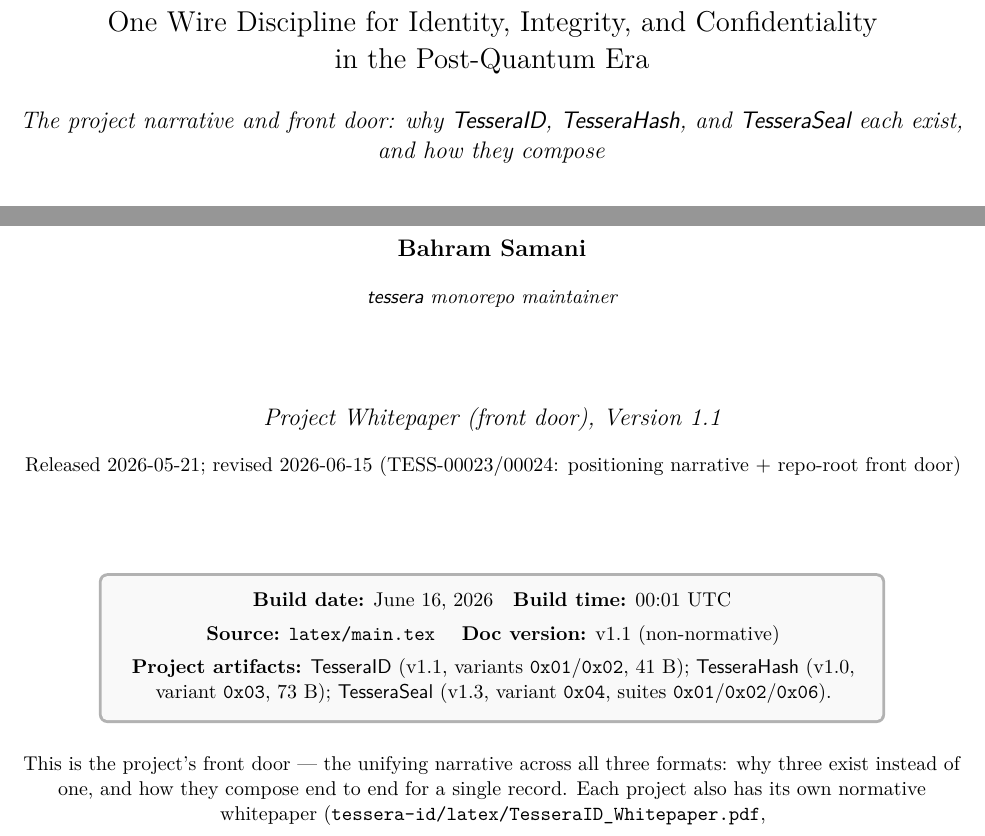
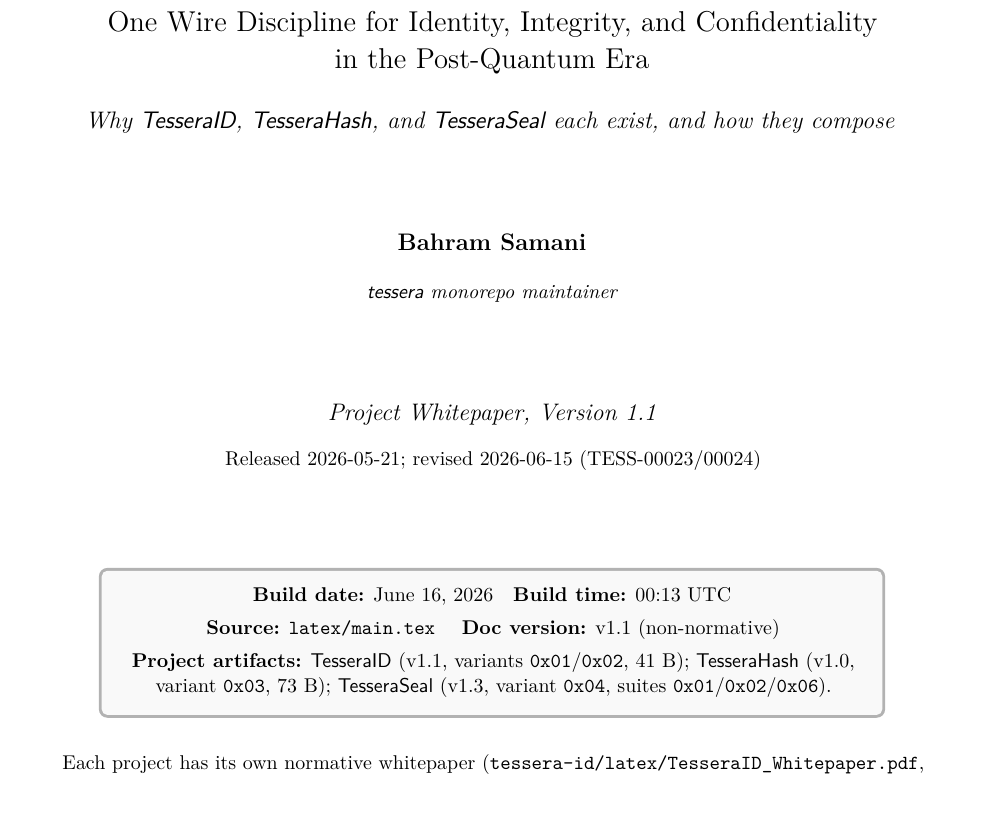
Before and after one commit to barum/tessera, a LaTeX document (latex/main.tex): two parts of page 1 of 28 before the commit and part of page 1 of 28 after it, the two joined at a grey line, cut so that both start at the same text, the shorter picture padded with empty space. Compiled offline with pdfLaTeX.

Commit message:
docs(TESS-00024) - drop 'front door'/meta self-reference language from the umbrella whitepaper
The PDF no longer describes itself as the repo 'front door' (that's README navigation, not whitepaper content). Cover tagline, version line, title-page footer, and the appendix note trimmed to plain descriptive text; the non-normative + project-whitepaper pointers are kept. Rebuilt + root re-synced. No other paper affected.

Co-Authored-By: Claude Opus 4.8 <noreply@anthropic.com>

```diff
--- a/latex/main.tex
+++ b/latex/main.tex
@@ -108,15 +108,15 @@
   \vspace{0.4cm}
   {\Large One Wire Discipline for Identity, Integrity, and Confidentiality\\in the Post-Quantum Era\par}
   \vspace{0.3cm}
-  {\large\itshape The project narrative and front door: why \tesseraid{}, \tesserahash{}, and \tesseraseal{} each exist, and how they compose\par}
+  {\large\itshape Why \tesseraid{}, \tesserahash{}, and \tesseraseal{} each exist, and how they compose\par}
   \vspace{1.4cm}
   {\large\bfseries Bahram Samani\par}
   \vspace{0.4em}
   {\small\itshape \tessera{} monorepo maintainer\par}
   \vspace{1.4cm}
-  {\large\itshape Project Whitepaper (front door), Version 1.1\par}
+  {\large\itshape Project Whitepaper, Version 1.1\par}
   \vspace{0.3em}
-  {\small Released 2026-05-21; revised 2026-06-15 (TESS-00023/00024: positioning narrative + repo-root front door)\par}
+  {\small Released 2026-05-21; revised 2026-06-15 (TESS-00023/00024)\par}
   \vspace{1.4cm}
   \begin{tcolorbox}[colback=gray!5,colframe=black!30,width=0.84\textwidth]
     \centering\small
@@ -128,7 +128,7 @@
     \tesseraseal{} (v1.3, variant \texttt{0x04}, suites \texttt{0x01}/\texttt{0x02}/\texttt{0x06}).
   \end{tcolorbox}
   \vfill
-  {\small This is the project's front door --- the unifying narrative across all three formats: why three exist instead of one, and how they compose end to end for a single record. Each project also has its own normative whitepaper (\texttt{tessera-id/latex/TesseraID\_Whitepaper.pdf}, \texttt{tessera-hash/latex/TesseraHash\_Whitepaper.pdf}, \texttt{tessera-seal/latex/TesseraSeal\_Whitepaper.pdf}). This umbrella document is \emph{non-normative} and does not duplicate their normative content; when it and a project whitepaper disagree, the project whitepaper wins.\par}
+  {\small Each project has its own normative whitepaper (\texttt{tessera-id/latex/TesseraID\_Whitepaper.pdf}, \texttt{tessera-hash/latex/TesseraHash\_Whitepaper.pdf}, \texttt{tessera-seal/latex/TesseraSeal\_Whitepaper.pdf}). This umbrella document is \emph{non-normative} and does not duplicate their normative content; it covers why the three formats exist, how they compose, and the shared namespace, discipline, and tooling across them. When it and a project whitepaper disagree, the project whitepaper wins.\par}
   \vspace{0.5cm}
 \end{titlepage}
 
```
Also changed, not shown: latex/_buildinfo.tex (+1 -1 lines), latex/sec09_appendices.tex (+1 -1 lines), Tessera_Whitepaper.pdf, latex/Tessera_Whitepaper.pdf.
